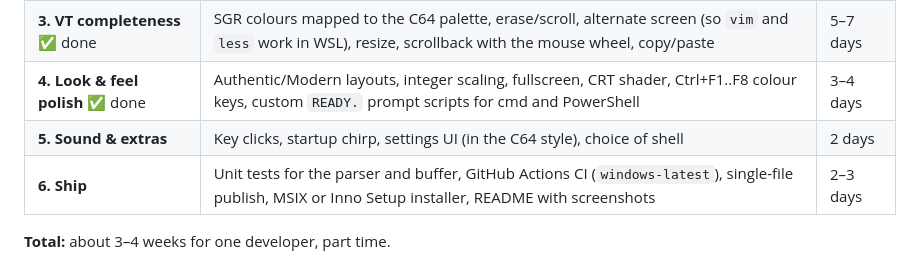
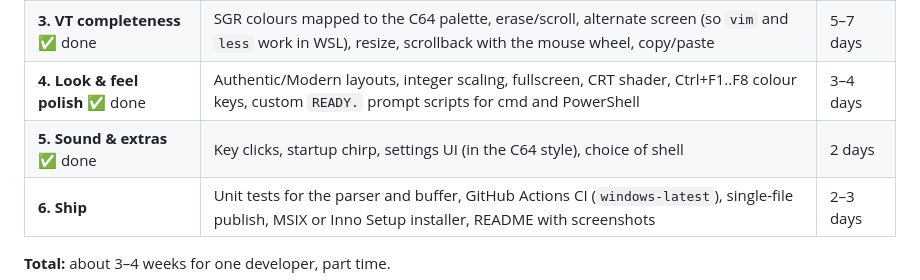
Before and after one commit to AndreuRosellOsuna/commodore64, a Markdown page: PLAN.md, the part around the change. GitHub-like rendering.

```diff
--- a/PLAN.md
+++ b/PLAN.md
@@ -97,7 +97,7 @@ Defaults: border = 14 (light blue), background = 6 (blue), text = 14 (light blue
 | **2. Shell hosting** ✅ done | ConPTY host plus a minimal VT parser. `cmd.exe` runs, you can type and see output, and Enter, Backspace and arrow keys work. | 3–5 days |
 | **3. VT completeness** ✅ done | SGR colours mapped to the C64 palette, erase/scroll, alternate screen (so `vim` and `less` work in WSL), resize, scrollback with the mouse wheel, copy/paste | 5–7 days |
 | **4. Look & feel polish** ✅ done | Authentic/Modern layouts, integer scaling, fullscreen, CRT shader, Ctrl+F1..F8 colour keys, custom `READY.` prompt scripts for cmd and PowerShell | 3–4 days |
-| **5. Sound & extras** | Key clicks, startup chirp, settings UI (in the C64 style), choice of shell | 2 days |
+| **5. Sound & extras** ✅ done | Key clicks, startup chirp, settings UI (in the C64 style), choice of shell | 2 days |
 | **6. Ship** | Unit tests for the parser and buffer, GitHub Actions CI (`windows-latest`), single-file publish, MSIX or Inno Setup installer, README with screenshots | 2–3 days |
 
 **Total:** about 3–4 weeks for one developer, part time.
```
Also changed, not shown: README.md (+30 -6 lines), docs/settings-screen.png (added), 9 other files.
